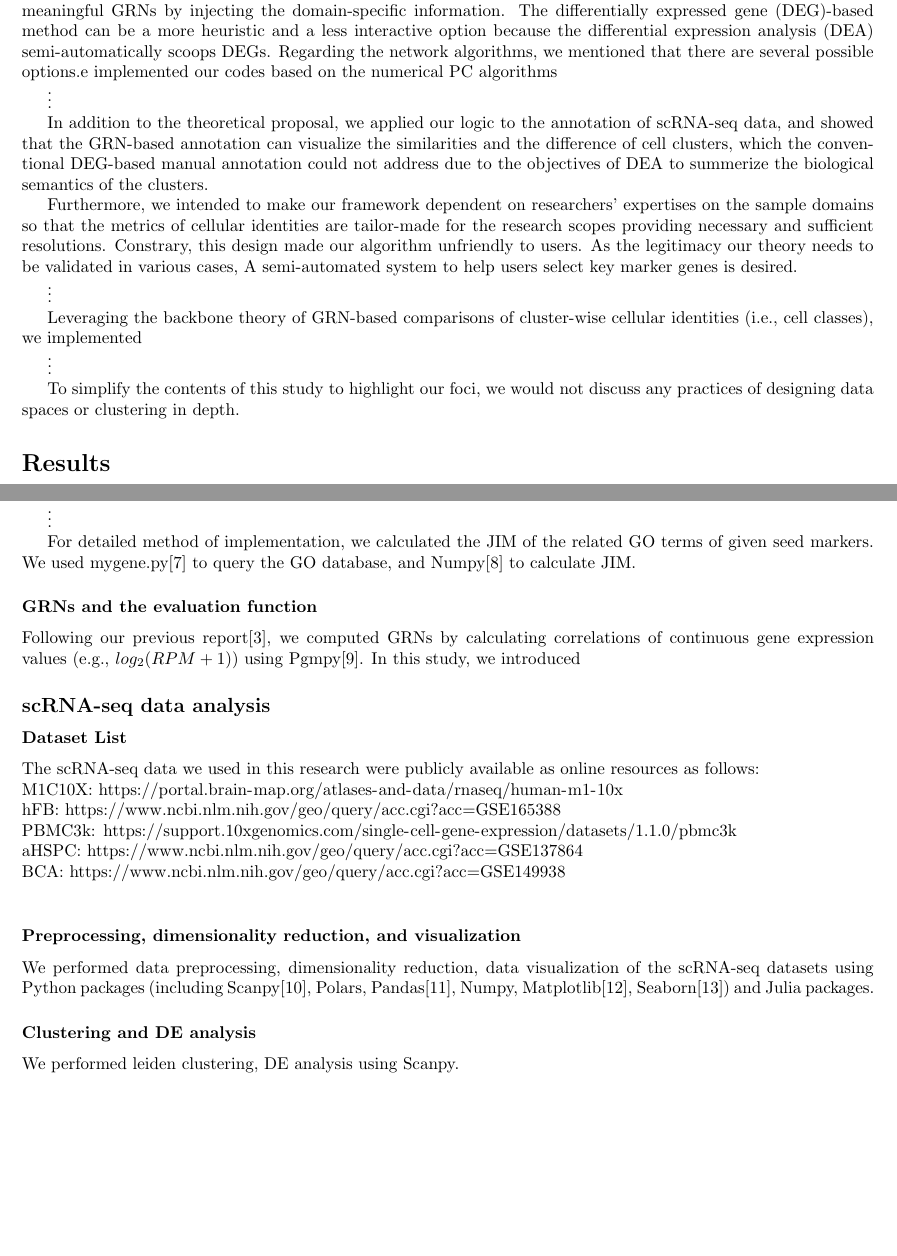
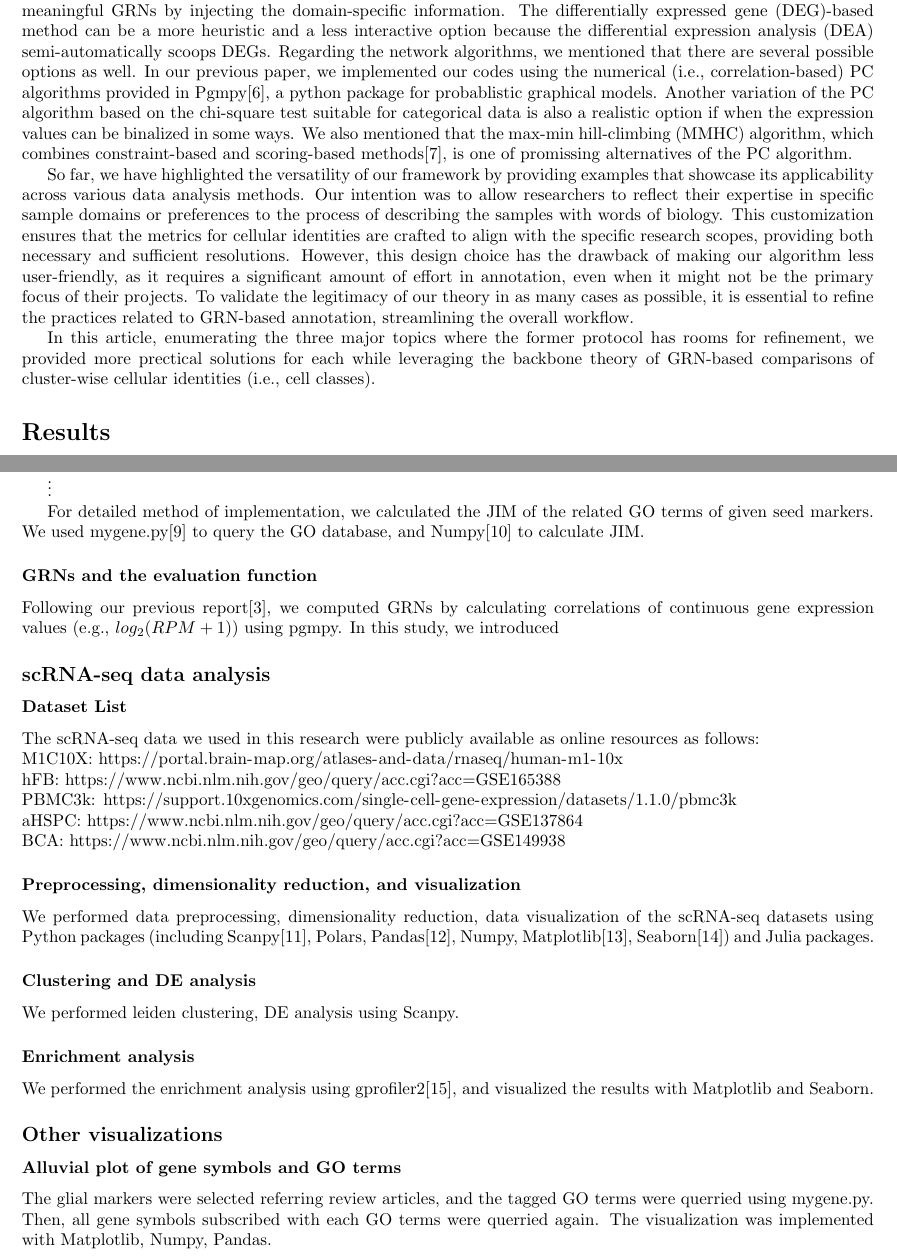
Before and after one commit to yo-aka-gene/manuscript_for_grnet, a LaTeX document (main.tex): two parts of pages 2 and 4 of 8, joined at a grey line, cut so that both start at the same text, the shorter picture padded with empty space. The pictures show the PDF file out/main.pdf that the author committed with the source.

Commit message:
:construction: ver 24-02-29-03:42

```diff
--- a/main.tex
+++ b/main.tex
@@ -110,23 +111,12 @@ model with the L1 and the L2 regularizations\cite{okano2023set}. For the manual
 another information source. Nevertheless, a priori identification of the sample components are essential to create
 meaningful GRNs by injecting the domain-specific information. The \ac{DEG}-based
 method can be a more heuristic and a less interactive option because the \ac{DEA}
-semi-automatically scoops DEGs. Regarding the network algorithms, we mentioned that there are several possible options.e implemented our codes based on the
-numerical PC algorithms
-
-$\vdots$
-
-In addition to the theoretical proposal, we applied our logic to
-the annotation of scRNA-seq data, and showed that the GRN-based annotation can visualize the similarities and the
-difference of cell clusters, which the conventional \ac{DEG}-based manual annotation could not address due to the objectives of \ac{DEA} to summerize the biological semantics
-of the clusters.
-
-Furthermore, we
-intended to make our framework dependent on researchers' expertises on the
-sample domains so that the metrics of cellular identities are tailor-made for the
-research scopes providing necessary and sufficient resolutions. Constrary, this
-design made our algorithm unfriendly to users. As the legitimacy our theory
-needs to be validated in various cases, A semi-automated system to help users
-select key marker genes is desired.
+semi-automatically scoops DEGs. Regarding the network algorithms, we mentioned that there are several possible
+options as well. In our previous paper, we implemented our codes using the numerical (i.e., correlation-based) PC
+algorithms provided in Pgmpy\cite{pgmpy}, a python package for probablistic graphical models. Another variation of the PC
+algorithm based on the chi-square test suitable for categorical data is also a realistic option if when the expression
+values can be binalized in some ways. We also mentioned that the \ac{MMHC} algorithm, which
+combines constraint-based and scoring-based methods\cite{tsamardinos2006max}, is one of promissing alternatives of the PC algorithm.
 
 \begin{figure}[htb]
   \centering
@@ -146,15 +136,18 @@ select key marker genes is desired.
   \label{framework}
 \end{figure}
 
-$\vdots$
+So far, we have highlighted the versatility of our framework by providing examples that showcase its applicability
+across various data analysis methods. Our intention was to allow researchers to reflect their expertise in specific
+sample domains or preferences to the process of describing the samples with words of biology. This customization
+ensures that the metrics for cellular identities are crafted to align with the specific research scopes, providing both
+necessary and sufficient resolutions. However, this design choice has the drawback of making our algorithm less
+user-friendly, as it requires a significant amount of effort in annotation, even when it might not be the primary
+focus of their projects. To validate the legitimacy of our theory in as many cases as possible, it is essential to refine
+the practices related to GRN-based annotation, streamlining the overall workflow.
 
-Leveraging the backbone theory of GRN-based comparisons of cluster-wise
-cellular identities (i.e., cell classes), we implemented
-
-$\vdots$
-
-To simplify the contents of this study to highlight our foci, we would not
-discuss any practices of designing data spaces or clustering in depth.
+In this article, enumerating the three major topics where the former protocol has rooms for refinement, we
+provided more prectical solutions for each while leveraging the backbone theory of GRN-based comparisons of cluster-wise
+cellular identities (i.e., cell classes).
 
 \section*{Results}
 \subsection*{Challenges of the framework of GRN-based methods}
@@ -287,13 +280,24 @@ M1C10X: \url{https://portal.brain-map.org/atlases-and-data/rnaseq/human-m1-10x}\
 hFB: \url{https://www.ncbi.nlm.nih.gov/geo/query/acc.cgi?acc=GSE165388}\\
 PBMC3k: \url{https://support.10xgenomics.com/single-cell-gene-expression/datasets/1.1.0/pbmc3k}\\
 aHSPC: \url{https://www.ncbi.nlm.nih.gov/geo/query/acc.cgi?acc=GSE137864}\\
-BCA: \url{https://www.ncbi.nlm.nih.gov/geo/query/acc.cgi?acc=GSE149938}\\
+BCA: \url{https://www.ncbi.nlm.nih.gov/geo/query/acc.cgi?acc=GSE149938}
+
 \subsubsection*{Preprocessing, dimensionality reduction, and visualization}
 We performed data preprocessing, dimensionality reduction, data visualization
 of the scRNA-seq datasets using Python packages (including Scanpy\cite{scanpy}, Polars,
 Pandas\cite{pandas}, Numpy, Matplotlib\cite{matplotlib}, Seaborn\cite{seaborn}) and Julia packages.
+
 \subsubsection*{Clustering and DE analysis}
 We performed leiden clustering, DE analysis using Scanpy.
+
+\subsubsection*{Enrichment analysis}
+We performed the enrichment analysis using gprofiler2\cite{gprofiler2}, and visualized the results with Matplotlib and Seaborn.
+
+\subsection*{Other visualizations}
+\subsubsection*{Alluvial plot of gene symbols and GO terms}
+The glial markers were selected referring review articles, and the tagged GO terms were querried using mygene.py.
+Then, all gene symbols subscribed with each GO terms were querried again. The visualization was implemented
+with Matplotlib, Numpy, Pandas.
 
 \section*{Resource availability}
 \subsection*{Data availability}
```
Also changed, not shown: refs.bib (+26 -0 lines), figs/exported/figure_2.png, out/main.pdf, main.tex (8 more changed lines).
